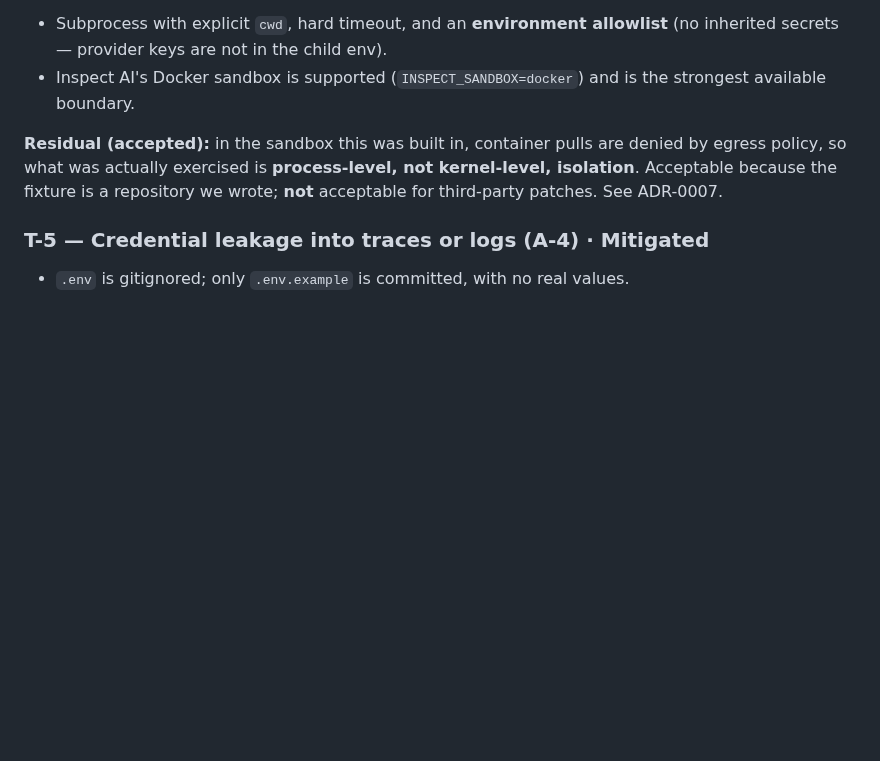
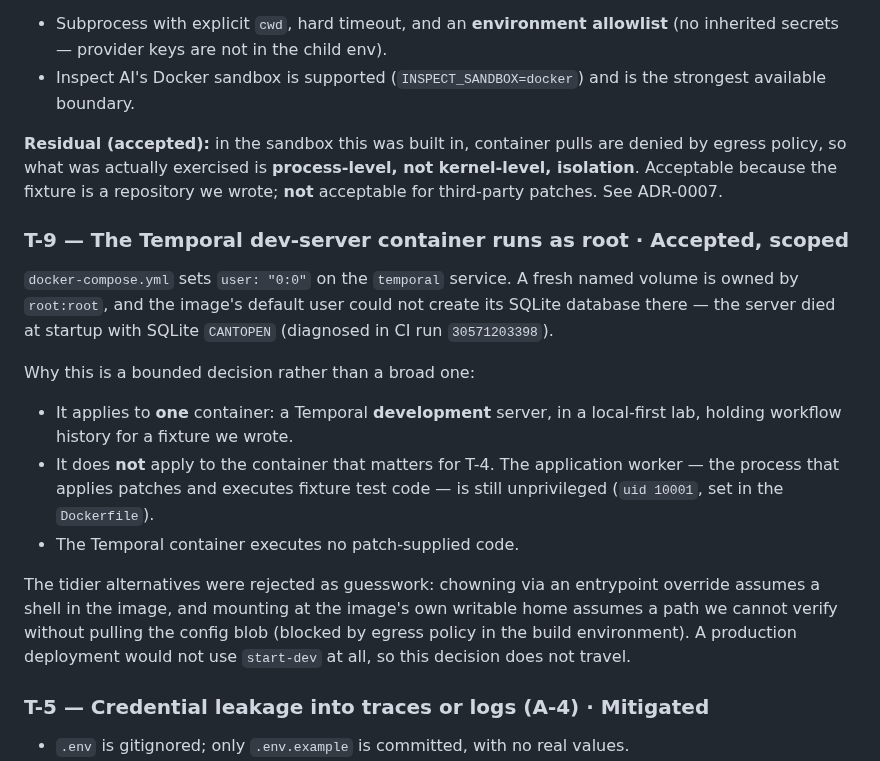
Before and after one commit to Pukujan/Eval-lab, a Markdown page: docs/threat-model.md, the part around the change. GitHub-like rendering; blank space fills up the shorter version.

```diff
--- a/docs/threat-model.md
+++ b/docs/threat-model.md
@@ -86,6 +86,28 @@ denied by egress policy, so what was actually exercised is **process-level, not
 kernel-level, isolation**. Acceptable because the fixture is a repository we wrote;
 **not** acceptable for third-party patches. See ADR-0007.
 
+### T-9 — The Temporal dev-server container runs as root · **Accepted, scoped**
+
+`docker-compose.yml` sets `user: "0:0"` on the `temporal` service. A fresh named
+volume is owned by `root:root`, and the image's default user could not create its
+SQLite database there — the server died at startup with SQLite `CANTOPEN`
+(diagnosed in CI run `30571203398`).
+
+Why this is a bounded decision rather than a broad one:
+
+- It applies to **one** container: a Temporal **development** server, in a
+  local-first lab, holding workflow history for a fixture we wrote.
+- It does **not** apply to the container that matters for T-4. The application
+  worker — the process that applies patches and executes fixture test code — is
+  still unprivileged (`uid 10001`, set in the `Dockerfile`).
+- The Temporal container executes no patch-supplied code.
+
+The tidier alternatives were rejected as guesswork: chowning via an entrypoint
+override assumes a shell in the image, and mounting at the image's own writable
+home assumes a path we cannot verify without pulling the config blob (blocked by
+egress policy in the build environment). A production deployment would not use
+`start-dev` at all, so this decision does not travel.
+
 ### T-5 — Credential leakage into traces or logs (A-4) · **Mitigated**
 
 - `.env` is gitignored; only `.env.example` is committed, with no real values.
```
Also changed, not shown: docs/limitations.md (+40 -0 lines).
